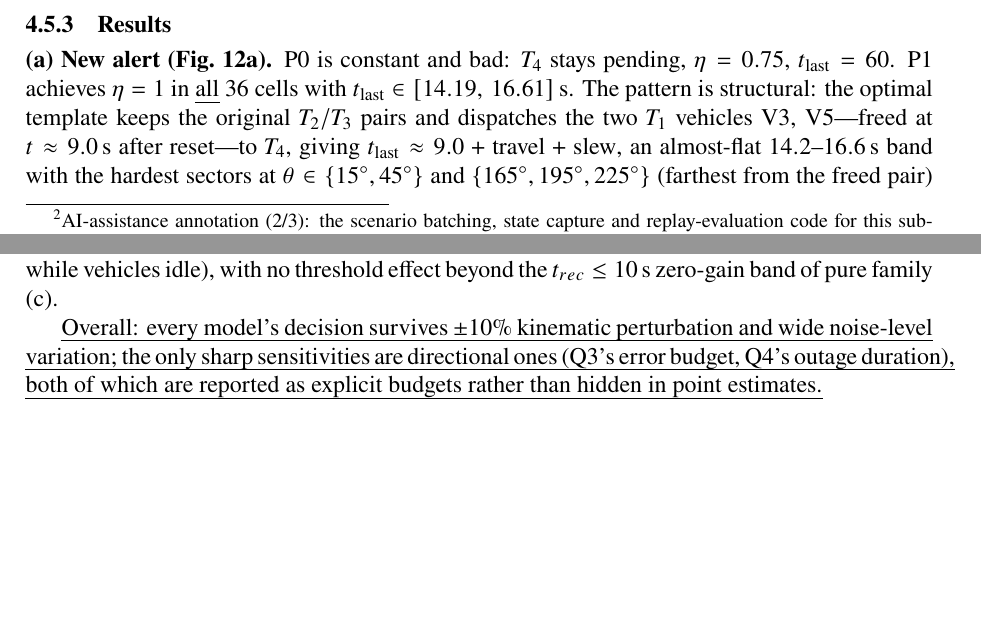
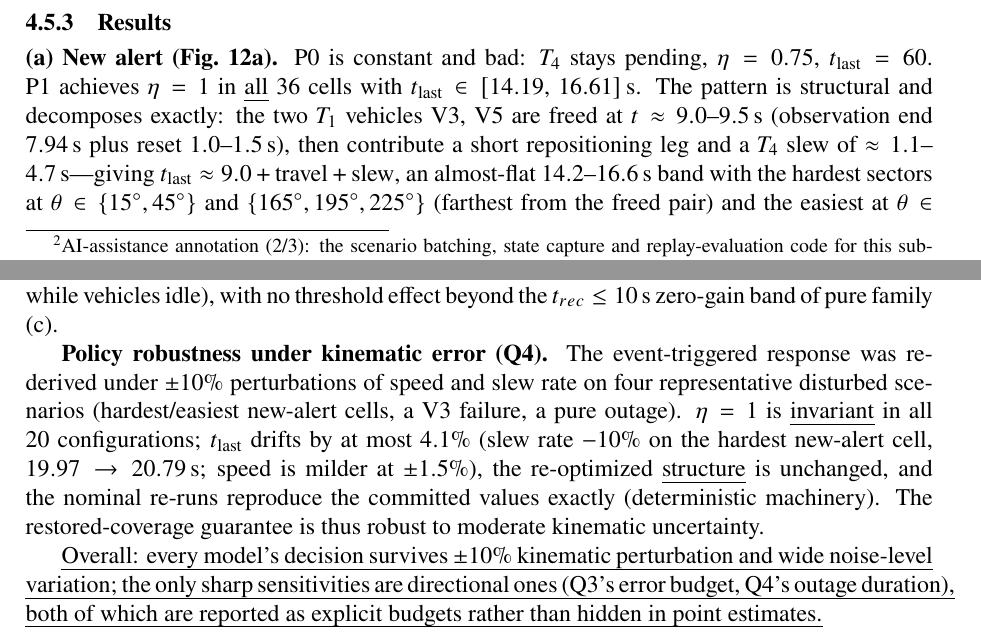
Before and after one commit to dongmingkun/ShuWei-Cup-2026, a LaTeX thesis (论文/main.tex, which reads 论文/sec4_q4.tex, 论文/sec5_testing.tex): two parts of pages 21 and 26 of 33, joined at a grey line, cut so that both start at the same text, the shorter picture padded with empty space. Compiled offline with XeLaTeX.

Commit message:
Q4敏感性补齐：策略±10%运动学扰动实验(4场景×5配置,η=1全保持,t_last漂移≤4.1%,结构不变)入§Sensitivity；family-(a)响应分解(释放8.4-8.9s+短腿+调转)入§Q4

```diff
--- a/论文/sec4_q4.tex
+++ b/论文/sec4_q4.tex
@@ -88,10 +88,12 @@ Family & Disturbance & $\tau$ & Count \\
 \textbf{(a) New alert (Fig.~\ref{fig:q4agrid}a).} P0 is constant and bad:
 $T_4$ stays pending, $\eta=0.75$, $t_{\mathrm{last}}=60$. P1 achieves $\eta=1$ in
 \emph{all} 36 cells with $t_{\mathrm{last}}\in[14.19,\,16.61]\,\mathrm{s}$. The pattern
-is structural: the optimal template keeps the original $T_2/T_3$ pairs and dispatches
-the two $T_1$ vehicles V3, V5---freed at $t\approx9.0\,\mathrm{s}$ after reset---to
-$T_4$, giving $t_{\mathrm{last}}\approx 9.0+\text{travel}+\text{slew}$, an almost-flat
-$14.2$--$16.6\,\mathrm{s}$ band with the hardest sectors at
+is structural and decomposes exactly: the two $T_1$ vehicles V3, V5 are freed at
+$t\approx9.0$--$9.5\,\mathrm{s}$ (observation end $7.94\,\mathrm{s}$ plus reset
+$1.0$--$1.5\,\mathrm{s}$), then contribute a short repositioning leg and a $T_4$ slew
+of $\approx1.1$--$4.7\,\mathrm{s}$---giving
+$t_{\mathrm{last}}\approx 9.0+\text{travel}+\text{slew}$,
+an almost-flat $14.2$--$16.6\,\mathrm{s}$ band with the hardest sectors at
 $\theta\in\{15^\circ,45^\circ\}$ and $\{165^\circ,195^\circ,225^\circ\}$ (farthest from
 the freed pair) and the easiest at $\theta\in\{285^\circ,315^\circ\}$
 ($14.19$--$14.49\,\mathrm{s}$). P2 also reaches $\eta=1$ everywhere but peaks at
--- a/论文/sec5_testing.tex
+++ b/论文/sec5_testing.tex
@@ -168,6 +168,16 @@ $\approx0.49\,\mathrm{s}$ per second of outage (plateauing while vehicles idle),
 threshold effect beyond the $t_{rec}\le10\,\mathrm{s}$ zero-gain band of pure family
 (c).
 
+\textbf{Policy robustness under kinematic error (Q4).} The event-triggered response
+was re-derived under $\pm10\%$ perturbations of speed and slew rate on four
+representative disturbed scenarios (hardest/easiest new-alert cells, a V3 failure, a
+pure outage). $\eta=1$ is \emph{invariant} in all $20$ configurations; $t_{\mathrm{last}}$
+drifts by at most $4.1\%$ (slew rate $-10\%$ on the hardest new-alert cell,
+$19.97\to20.79\,\mathrm{s}$; speed is milder at $\pm1.5\%$), the re-optimized
+\emph{structure} is unchanged, and the nominal re-runs reproduce the committed values
+exactly (deterministic machinery). The restored-coverage guarantee is thus robust to
+moderate kinematic uncertainty.
+
 \emph{Overall: every model's decision survives $\pm10\%$ kinematic perturbation and
 wide noise-level variation; the only sharp sensitivities are directional ones (Q3's
 error budget, Q4's outage duration), both of which are reported as explicit budgets
```
Also changed, not shown: 论文/BSWBMCM2600001.pdf, 论文/sec4_q4.tex (5 more changed lines), 3 other files.
